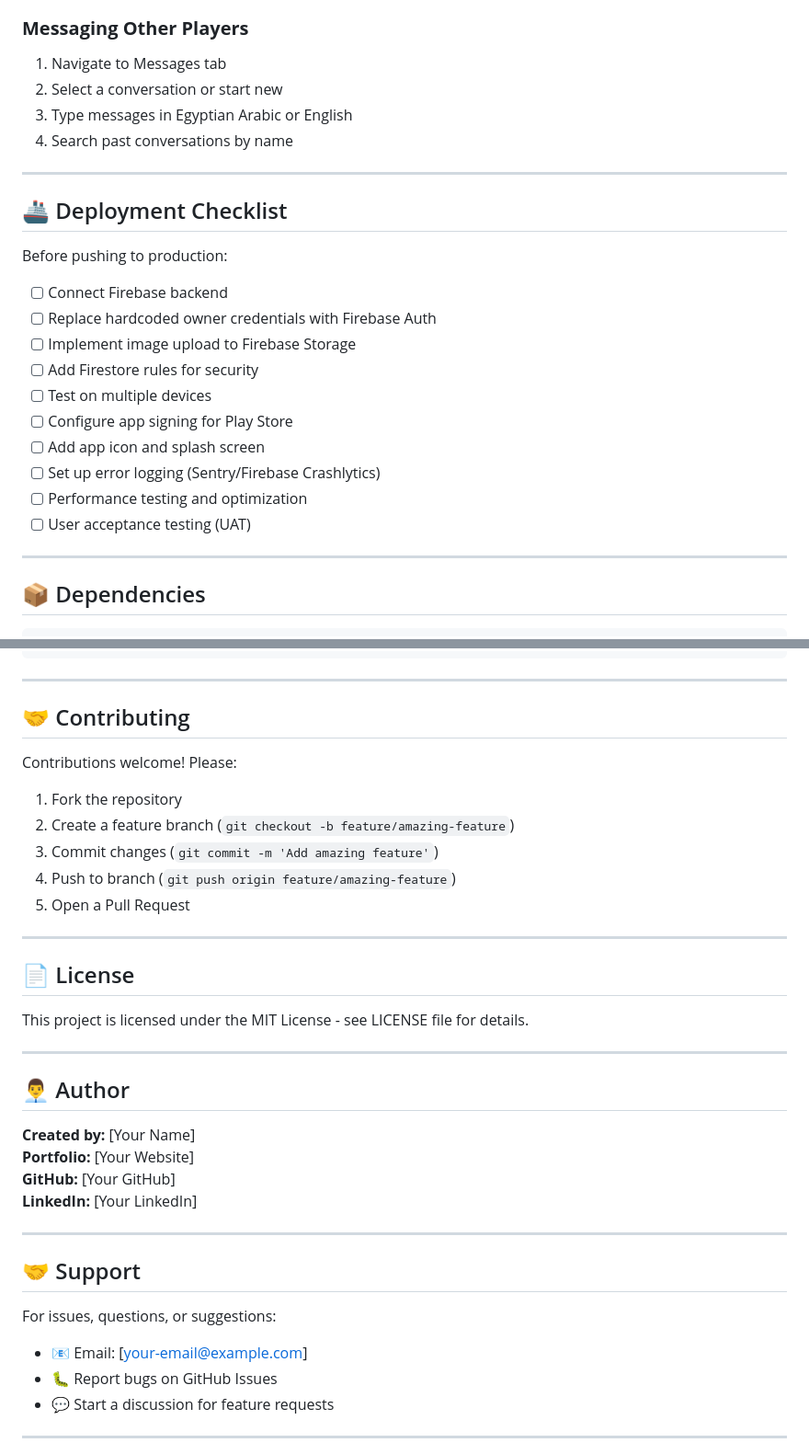
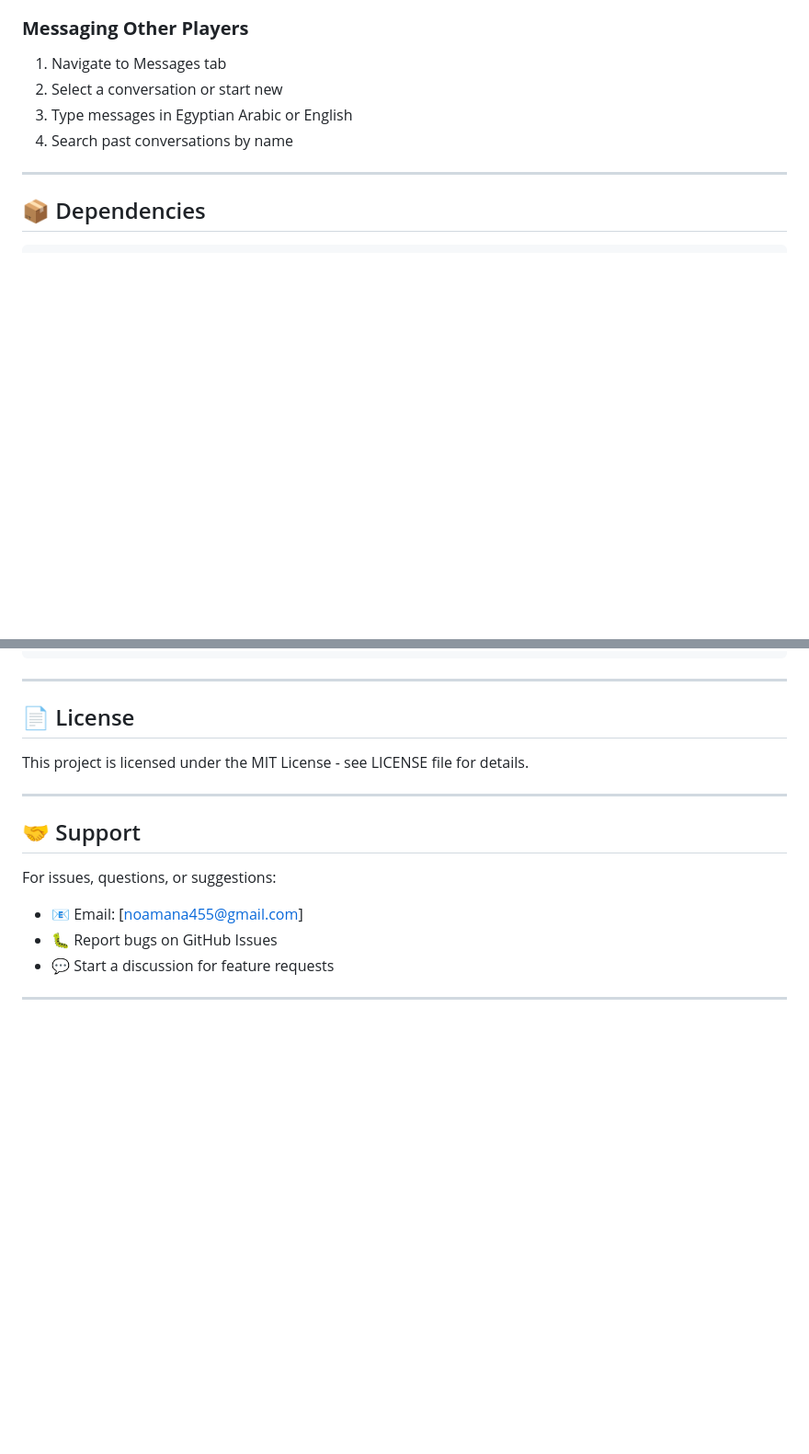
Before and after one commit to noaman03/paddel_mangment_system, a Markdown page: README.md, 2 parts joined by grey strips. Shown at 92% size. Rendered like a GitHub page; blank space fills up the shorter version.

```diff
--- a/README.md
+++ b/README.md
@@ -315,22 +206,7 @@ Replace placeholder data methods with Firestore queries to go live.
 
 ---
 
-## 🚢 Deployment Checklist
 
-Before pushing to production:
-
-- [ ] Connect Firebase backend
-- [ ] Replace hardcoded owner credentials with Firebase Auth
-- [ ] Implement image upload to Firebase Storage
-- [ ] Add Firestore rules for security
-- [ ] Test on multiple devices
-- [ ] Configure app signing for Play Store
-- [ ] Add app icon and splash screen
-- [ ] Set up error logging (Sentry/Firebase Crashlytics)
-- [ ] Performance testing and optimization
-- [ ] User acceptance testing (UAT)
-
----
 
 ## 📦 Dependencies
 
@@ -352,16 +228,6 @@ url_launcher: ^6.3.2           # Deep linking
 
 ---
 
-## 🤝 Contributing
-
-Contributions welcome! Please:
-1. Fork the repository
-2. Create a feature branch (`git checkout -b feature/amazing-feature`)
-3. Commit changes (`git commit -m 'Add amazing feature'`)
-4. Push to branch (`git push origin feature/amazing-feature`)
-5. Open a Pull Request
-
----
 
 ## 📄 License
 
@@ -369,19 +235,12 @@ This project is licensed under the MIT License - see LICENSE file for details.
 
 ---
 
-## 👨‍💼 Author
 
-**Created by:** [Your Name]
-**Portfolio:** [Your Website]
-**GitHub:** [Your GitHub]
-**LinkedIn:** [Your LinkedIn]
-
----
 
 ## 🤝 Support
 
 For issues, questions, or suggestions:
-- 📧 Email: [your-email@example.com]
+- 📧 Email: [noamana455@gmail.com]
 - 🐛 Report bugs on GitHub Issues
 - 💬 Start a discussion for feature requests
 
```
Also changed, not shown: other parts of README.md (+0 -111 lines).
